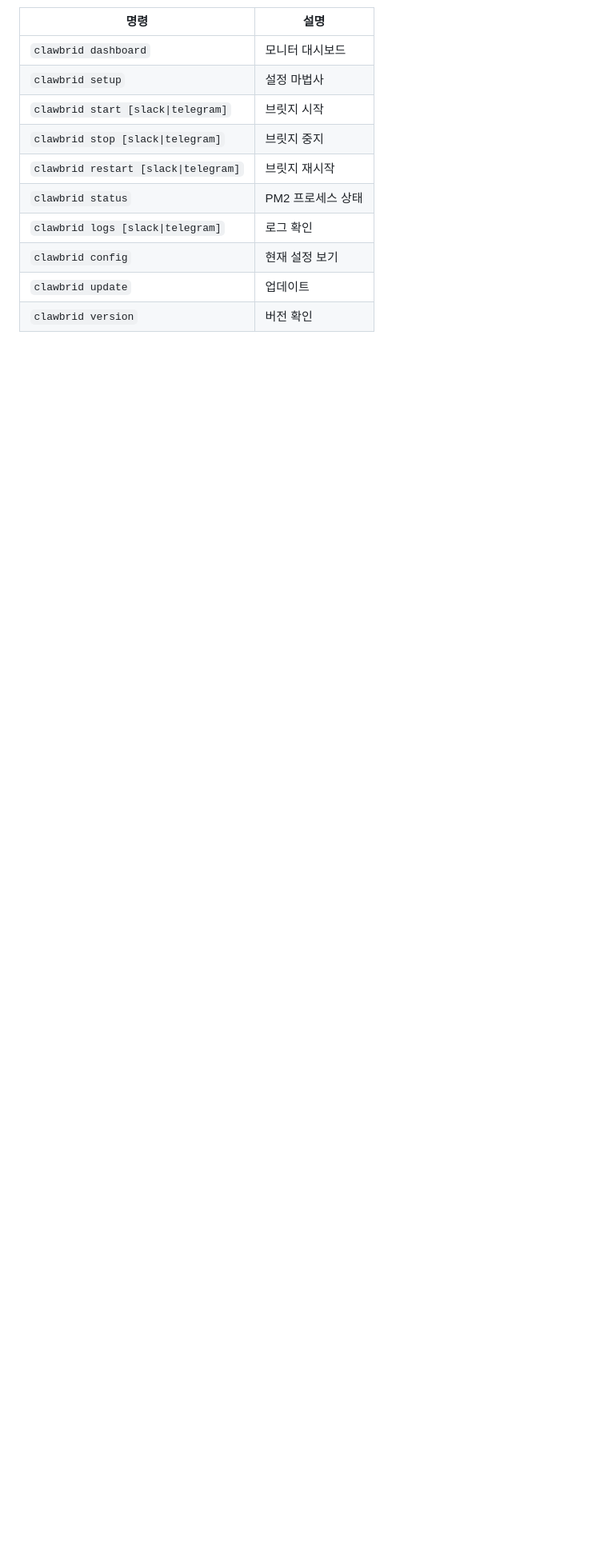
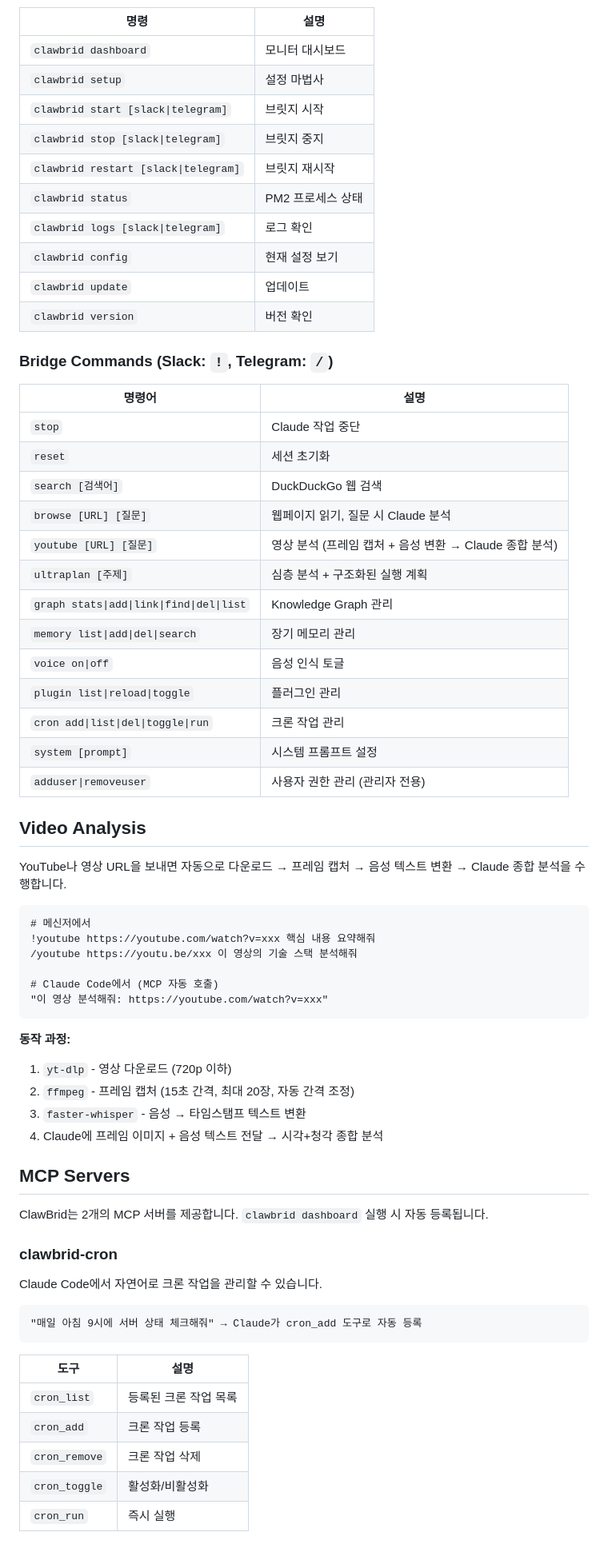
Before and after one commit to lee775/clawbrid-release, a Markdown page: README.md, the part around one of its changes. Shown at 80% size. GitHub-like rendering; blank space fills up the shorter version.

Commit message:
README 전면 업데이트: 영상 분석, MCP 서버, 전체 기능 반영
Co-Authored-By: Claude Opus 4.6 <noreply@anthropic.com>

````diff
--- a/README.md
+++ b/README.md
@@ -56,3 +70,59 @@ clawbrid update         # 최신 버전으로 업데이트
 | `clawbrid update` | 업데이트 |
 | `clawbrid version` | 버전 확인 |
 
+### Bridge Commands (Slack: `!`, Telegram: `/`)
+
+| 명령어 | 설명 |
+|--------|------|
+| `stop` | Claude 작업 중단 |
+| `reset` | 세션 초기화 |
+| `search [검색어]` | DuckDuckGo 웹 검색 |
+| `browse [URL] [질문]` | 웹페이지 읽기, 질문 시 Claude 분석 |
+| `youtube [URL] [질문]` | 영상 분석 (프레임 캡처 + 음성 변환 → Claude 종합 분석) |
+| `ultraplan [주제]` | 심층 분석 + 구조화된 실행 계획 |
+| `graph stats\|add\|link\|find\|del\|list` | Knowledge Graph 관리 |
+| `memory list\|add\|del\|search` | 장기 메모리 관리 |
+| `voice on\|off` | 음성 인식 토글 |
+| `plugin list\|reload\|toggle` | 플러그인 관리 |
+| `cron add\|list\|del\|toggle\|run` | 크론 작업 관리 |
+| `system [prompt]` | 시스템 프롬프트 설정 |
+| `adduser\|removeuser` | 사용자 권한 관리 (관리자 전용) |
+
+## Video Analysis
+
+YouTube나 영상 URL을 보내면 자동으로 다운로드 → 프레임 캡처 → 음성 텍스트 변환 → Claude 종합 분석을 수행합니다.
+
+```
+# 메신저에서
+!youtube https://youtube.com/watch?v=xxx 핵심 내용 요약해줘
+/youtube https://youtu.be/xxx 이 영상의 기술 스택 분석해줘
+
+# Claude Code에서 (MCP 자동 호출)
+"이 영상 분석해줘: https://youtube.com/watch?v=xxx"
+```
+
+**동작 과정:**
+1. `yt-dlp` - 영상 다운로드 (720p 이하)
+2. `ffmpeg` - 프레임 캡처 (15초 간격, 최대 20장, 자동 간격 조정)
+3. `faster-whisper` - 음성 → 타임스탬프 텍스트 변환
+4. Claude에 프레임 이미지 + 음성 텍스트 전달 → 시각+청각 종합 분석
+
+## MCP Servers
+
+ClawBrid는 2개의 MCP 서버를 제공합니다. `clawbrid dashboard` 실행 시 자동 등록됩니다.
+
+### clawbrid-cron
+Claude Code에서 자연어로 크론 작업을 관리할 수 있습니다.
+
+```
+"매일 아침 9시에 서버 상태 체크해줘" → Claude가 cron_add 도구로 자동 등록
+```
+
+| 도구 | 설명 |
+|------|------|
+| `cron_list` | 등록된 크론 작업 목록 |
+| `cron_add` | 크론 작업 등록 |
+| `cron_remove` | 크론 작업 삭제 |
+| `cron_toggle` | 활성화/비활성화 |
+| `cron_run` | 즉시 실행 |
+
````
Also changed, not shown: other parts of README.md (+45 -16 lines).
